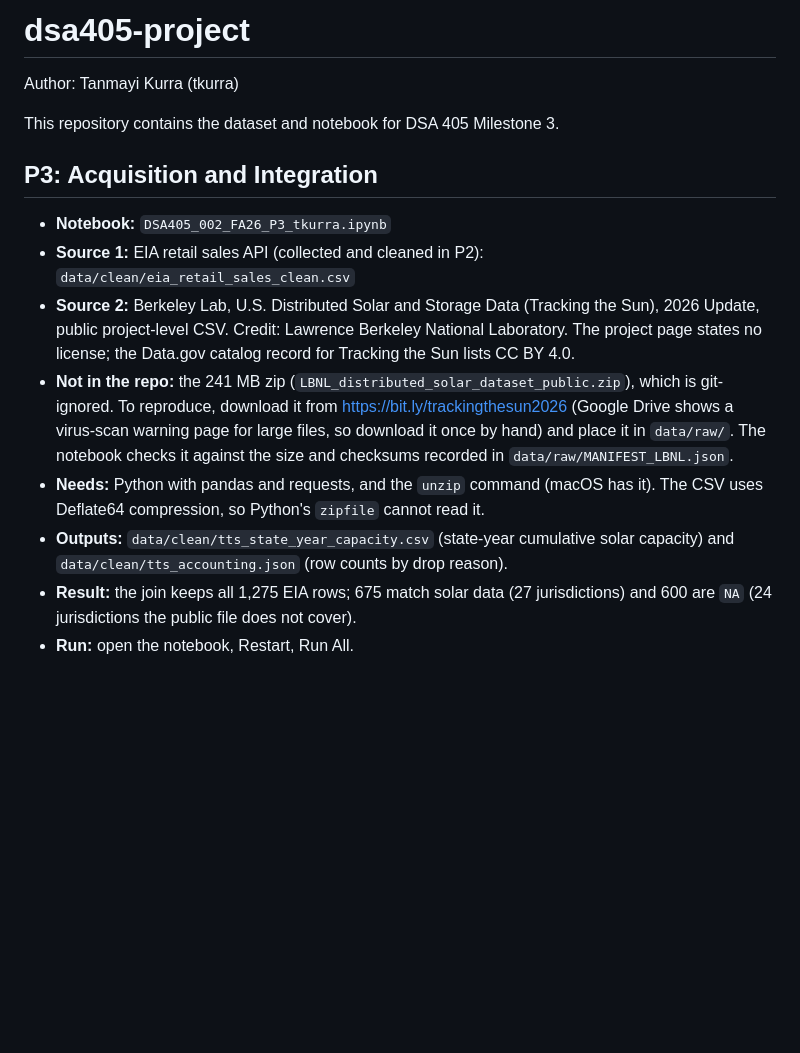
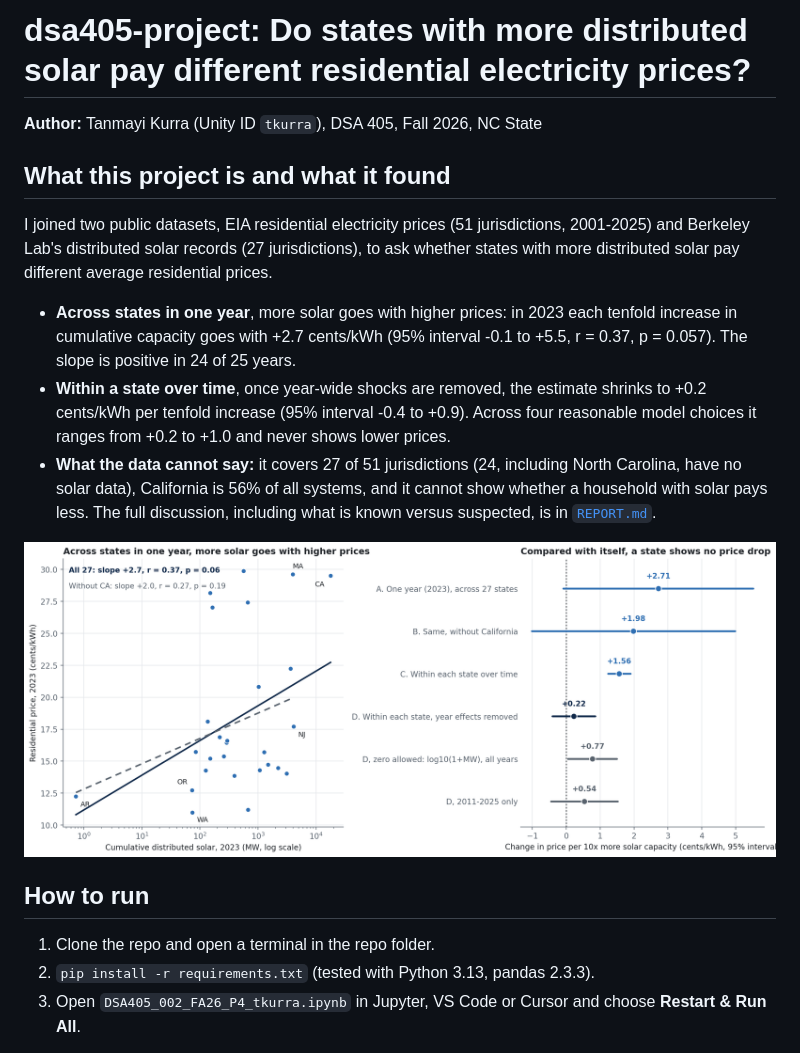
Before and after one commit to tiakurra/dsa405-project, a Markdown page: README.md, the part around one of its changes. Rendered like a GitHub page; pictures changed too: figures/p4_price_vs_solar.png (added); blank space fills up the shorter version.

```diff
--- a/README.md
+++ b/README.md
@@ -1,15 +1,20 @@
-# dsa405-project
-Author: Tanmayi Kurra (tkurra)
+# dsa405-project: Do states with more distributed solar pay different residential electricity prices?
 
-This repository contains the dataset and notebook for DSA 405 Milestone 3.
+**Author:** Tanmayi Kurra (Unity ID `tkurra`), DSA 405, Fall 2026, NC State
 
-## P3: Acquisition and Integration
+## What this project is and what it found
 
-- **Notebook:** `DSA405_002_FA26_P3_tkurra.ipynb`
-- **Source 1:** EIA retail sales API (collected and cleaned in P2): `data/clean/eia_retail_sales_clean.csv`
-- **Source 2:** Berkeley Lab, U.S. Distributed Solar and Storage Data (Tracking the Sun), 2026 Update, public project-level CSV. Credit: Lawrence Berkeley National Laboratory. The project page states no license; the Data.gov catalog record for Tracking the Sun lists CC BY 4.0.
-- **Not in the repo:** the 241 MB zip (`LBNL_distributed_solar_dataset_public.zip`), which is git-ignored. To reproduce, download it from https://bit.ly/trackingthesun2026 (Google Drive shows a virus-scan warning page for large files, so download it once by hand) and place it in `data/raw/`. The notebook checks it against the size and checksums recorded in `data/raw/MANIFEST_LBNL.json`.
-- **Needs:** Python with pandas and requests, and the `unzip` command (macOS has it). The CSV uses Deflate64 compression, so Python's `zipfile` cannot read it.
-- **Outputs:** `data/clean/tts_state_year_capacity.csv` (state-year cumulative solar capacity) and `data/clean/tts_accounting.json` (row counts by drop reason).
-- **Result:** the join keeps all 1,275 EIA rows; 675 match solar data (27 jurisdictions) and 600 are `NA` (24 jurisdictions the public file does not cover).
-- **Run:** open the notebook, Restart, Run All.
+I joined two public datasets, EIA residential electricity prices (51 jurisdictions, 2001-2025) and Berkeley Lab's distributed solar records (27 jurisdictions), to ask whether states with more distributed solar pay different average residential prices.
+
+- **Across states in one year**, more solar goes with higher prices: in 2023 each tenfold increase in cumulative capacity goes with +2.7 cents/kWh (95% interval -0.1 to +5.5, r = 0.37, p = 0.057). The slope is positive in 24 of 25 years.
+- **Within a state over time**, once year-wide shocks are removed, the estimate shrinks to +0.2 cents/kWh per tenfold increase (95% interval -0.4 to +0.9). Across four reasonable model choices it ranges from +0.2 to +1.0 and never shows lower prices.
+- **What the data cannot say:** it covers 27 of 51 jurisdictions (24, including North Carolina, have no solar data), California is 56% of all systems, and it cannot show whether a household with solar pays less. The full discussion, including what is known versus suspected, is in [`REPORT.md`](REPORT.md).
+
+![Final figure](figures/p4_price_vs_solar.png)
+
+## How to run
+
+1. Clone the repo and open a terminal in the repo folder.
+2. `pip install -r requirements.txt` (tested with Python 3.13, pandas 2.3.3).
+3. Open `DSA405_002_FA26_P4_tkurra.ipynb` in Jupyter, VS Code or Cursor and choose **Restart & Run All**.
+
```
Also changed, not shown: other parts of README.md (+26 -0 lines), P4_self_scored_rubric.md (added, +15 -0 lines), REPORT.md (added, +150 -0 lines), data/raw/SOURCES.md (added, +9 -0 lines), 10 other files.
